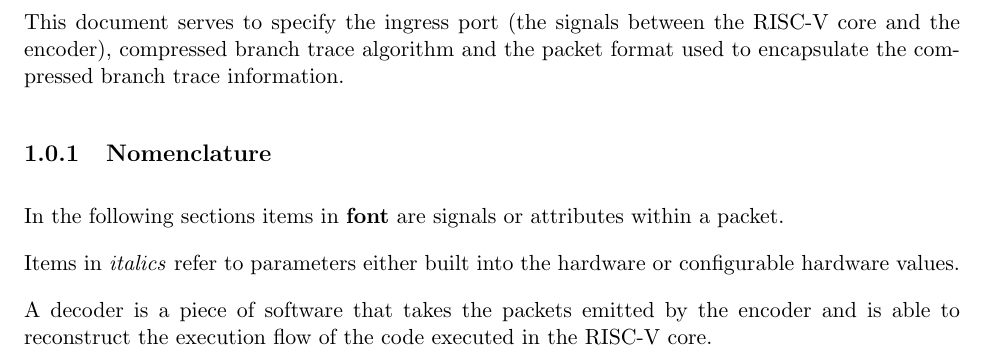
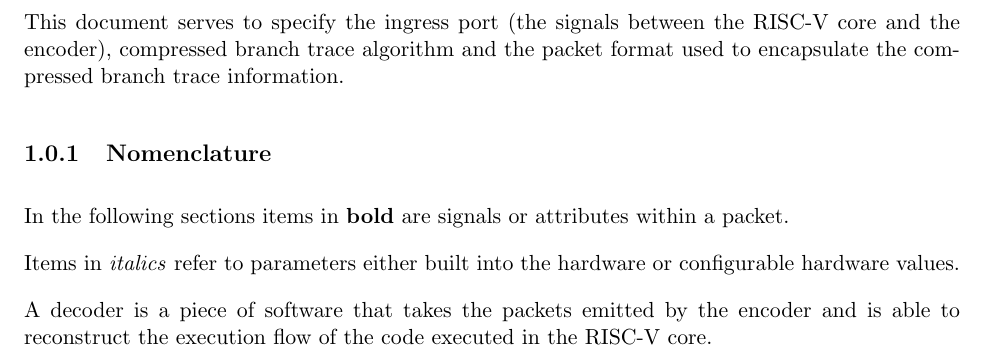
Before and after one commit to riscv-non-isa/riscv-trace-spec, a LaTeX thesis (riscv-trace-spec.tex, which reads introduction.tex): part of page 10 of 40, cut so that both start at the same text. Compiled offline with pdfLaTeX.

Commit message:
Everything is in a font. The thing that distinguishes this font from others is that it's bold.

```diff
--- a/introduction.tex
+++ b/introduction.tex
@@ -55,7 +55,7 @@ information.
 
 \subsection{Nomenclature}
 
-In the following sections items in \textbf{font} are signals or
+In the following sections items in \textbf{bold} are signals or
 attributes within a packet.
 
 Items in \textit {italics} refer to parameters either built into the
```
